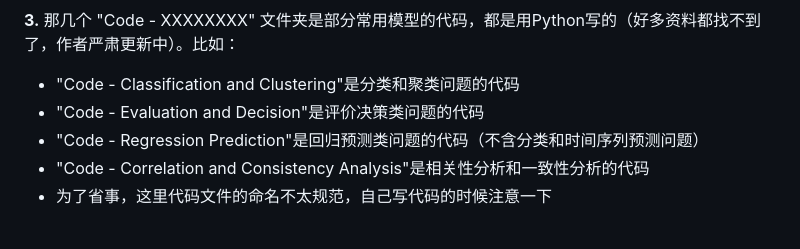
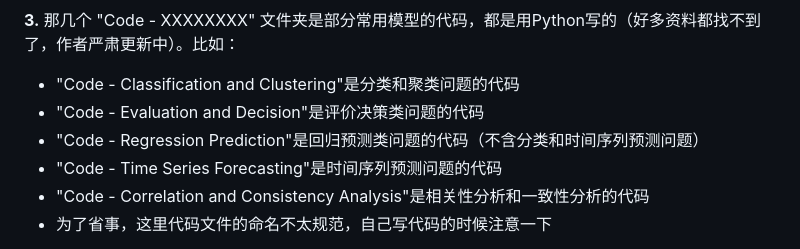
Before and after one commit to JiahaoLiu2005/Mathematical_Contest_in_Modeling, a Markdown page: README.md, the part around the change. Drawn GitHub-style.

```diff
--- a/README.md
+++ b/README.md
@@ -23,6 +23,7 @@
 - "Code - Classification and Clustering"是分类和聚类问题的代码
 - "Code - Evaluation and Decision"是评价决策类问题的代码
 - "Code - Regression Prediction"是回归预测类问题的代码（不含分类和时间序列预测问题）
+- "Code - Time Series Forecasting"是时间序列预测问题的代码
 - "Code - Correlation and Consistency Analysis"是相关性分析和一致性分析的代码
 - 为了省事，这里代码文件的命名不太规范，自己写代码的时候注意一下
 
```
